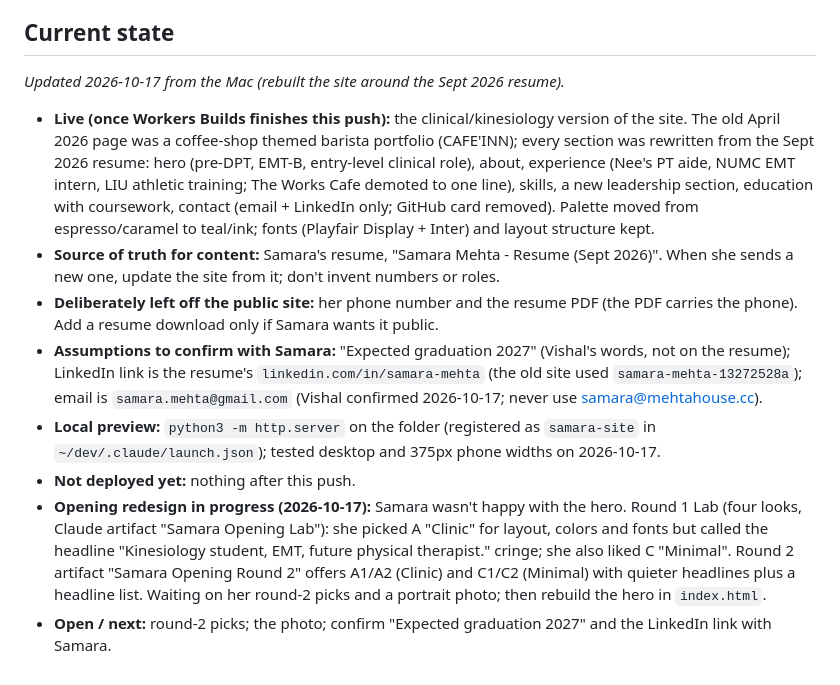
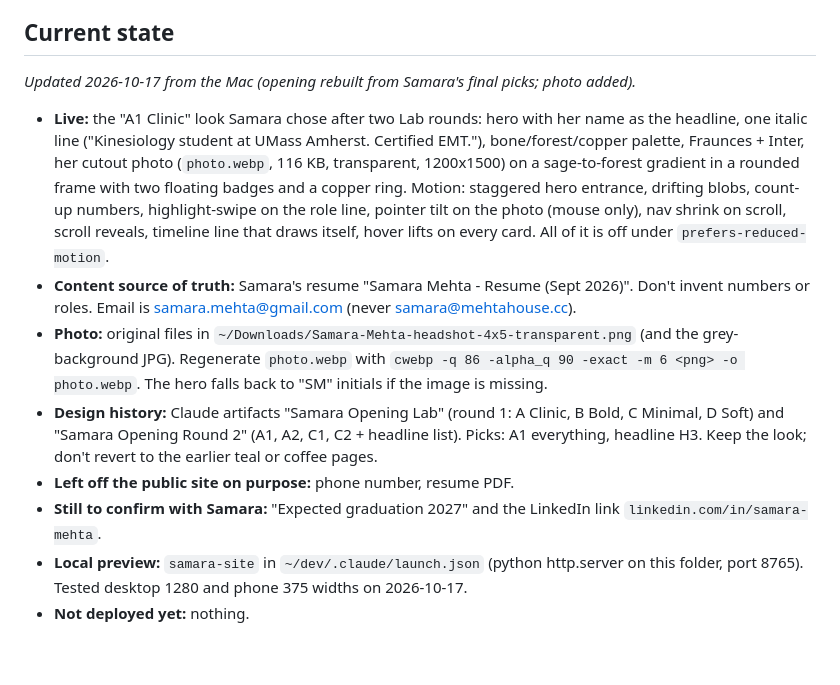
Before and after one commit to theexxby-prog/samara, a Markdown page: CLAUDE.md, the part around the change. GitHub-like rendering.

Commit message:
Notes: current state after the opening rebuild

```diff
--- a/CLAUDE.md
+++ b/CLAUDE.md
@@ -53,29 +53,27 @@ cloud sessions at claude.ai/code. A cloud session sees only this repo, not the M
    it under "Not deployed yet" so the next Mac session ships it.
 
 ## Current state
-_Updated 2026-10-17 from the Mac (rebuilt the site around the Sept 2026 resume)._
-- **Live (once Workers Builds finishes this push):** the clinical/kinesiology version of the
-  site. The old April 2026 page was a coffee-shop themed barista portfolio (CAFE'INN); every
-  section was rewritten from the Sept 2026 resume: hero (pre-DPT, EMT-B, entry-level clinical
-  role), about, experience (Nee's PT aide, NUMC EMT intern, LIU athletic training; The Works
-  Cafe demoted to one line), skills, a new leadership section, education with coursework,
-  contact (email + LinkedIn only; GitHub card removed). Palette moved from espresso/caramel to
-  teal/ink; fonts (Playfair Display + Inter) and layout structure kept.
-- **Source of truth for content:** Samara's resume, "Samara Mehta - Resume (Sept 2026)". When
-  she sends a new one, update the site from it; don't invent numbers or roles.
-- **Deliberately left off the public site:** her phone number and the resume PDF (the PDF
-  carries the phone). Add a resume download only if Samara wants it public.
-- **Assumptions to confirm with Samara:** "Expected graduation 2027" (Vishal's words, not on
-  the resume); LinkedIn link is the resume's `linkedin.com/in/samara-mehta` (the old site used
-  `samara-mehta-13272528a`); email is `samara.mehta@gmail.com` (Vishal confirmed 2026-10-17; never use samara@mehtahouse.cc).
-- **Local preview:** `python3 -m http.server` on the folder (registered as `samara-site` in
-  `~/dev/.claude/launch.json`); tested desktop and 375px phone widths on 2026-10-17.
-- **Not deployed yet:** nothing after this push.
-- **Opening redesign in progress (2026-10-17):** Samara wasn't happy with the hero. Round 1
-  Lab (four looks, Claude artifact "Samara Opening Lab"): she picked A "Clinic" for layout,
-  colors and fonts but called the headline "Kinesiology student, EMT, future physical
-  therapist." cringe; she also liked C "Minimal". Round 2 artifact "Samara Opening Round 2"
-  offers A1/A2 (Clinic) and C1/C2 (Minimal) with quieter headlines plus a headline list.
-  Waiting on her round-2 picks and a portrait photo; then rebuild the hero in `index.html`.
-- **Open / next:** round-2 picks; the photo; confirm "Expected graduation 2027" and the
-  LinkedIn link with Samara.
+_Updated 2026-10-17 from the Mac (opening rebuilt from Samara's final picks; photo added)._
+- **Live:** the "A1 Clinic" look Samara chose after two Lab rounds: hero with her name as
+  the headline, one italic line ("Kinesiology student at UMass Amherst. Certified EMT."),
+  bone/forest/copper palette, Fraunces + Inter, her cutout photo (`photo.webp`, 116 KB,
+  transparent, 1200x1500) on a sage-to-forest gradient in a rounded frame with two floating
+  badges and a copper ring. Motion: staggered hero entrance, drifting blobs, count-up
+  numbers, highlight-swipe on the role line, pointer tilt on the photo (mouse only),
+  nav shrink on scroll, scroll reveals, timeline line that draws itself, hover lifts on
+  every card. All of it is off under `prefers-reduced-motion`.
+- **Content source of truth:** Samara's resume "Samara Mehta - Resume (Sept 2026)". Don't
+  invent numbers or roles. Email is samara.mehta@gmail.com (never samara@mehtahouse.cc).
+- **Photo:** original files in `~/Downloads/Samara-Mehta-headshot-4x5-transparent.png` (and
+  the grey-background JPG). Regenerate `photo.webp` with
+  `cwebp -q 86 -alpha_q 90 -exact -m 6 <png> -o photo.webp`. The hero falls back to "SM"
+  initials if the image is missing.
+- **Design history:** Claude artifacts "Samara Opening Lab" (round 1: A Clinic, B Bold, C
+  Minimal, D Soft) and "Samara Opening Round 2" (A1, A2, C1, C2 + headline list). Picks:
+  A1 everything, headline H3. Keep the look; don't revert to the earlier teal or coffee pages.
+- **Left off the public site on purpose:** phone number, resume PDF.
+- **Still to confirm with Samara:** "Expected graduation 2027" and the LinkedIn link
+  `linkedin.com/in/samara-mehta`.
+- **Local preview:** `samara-site` in `~/dev/.claude/launch.json` (python http.server on
+  this folder, port 8765). Tested desktop 1280 and phone 375 widths on 2026-10-17.
+- **Not deployed yet:** nothing.
```
